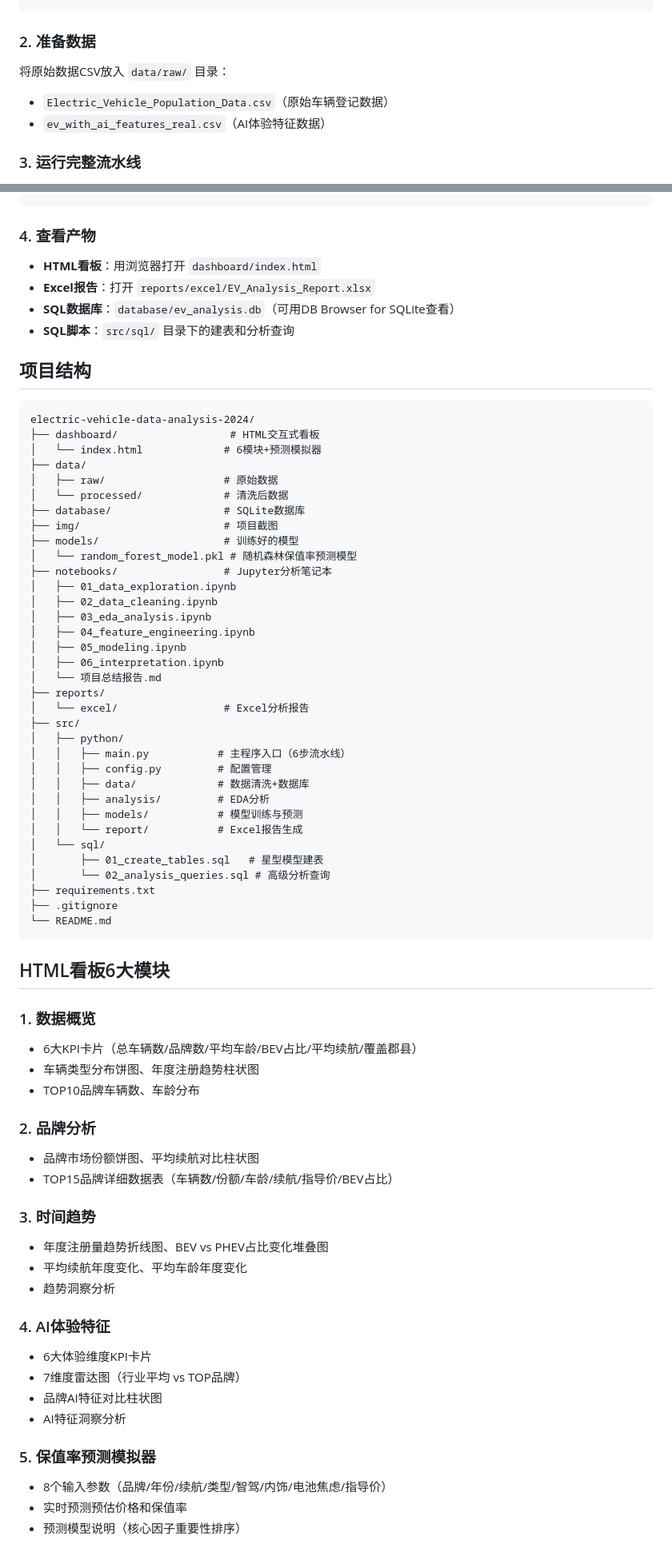
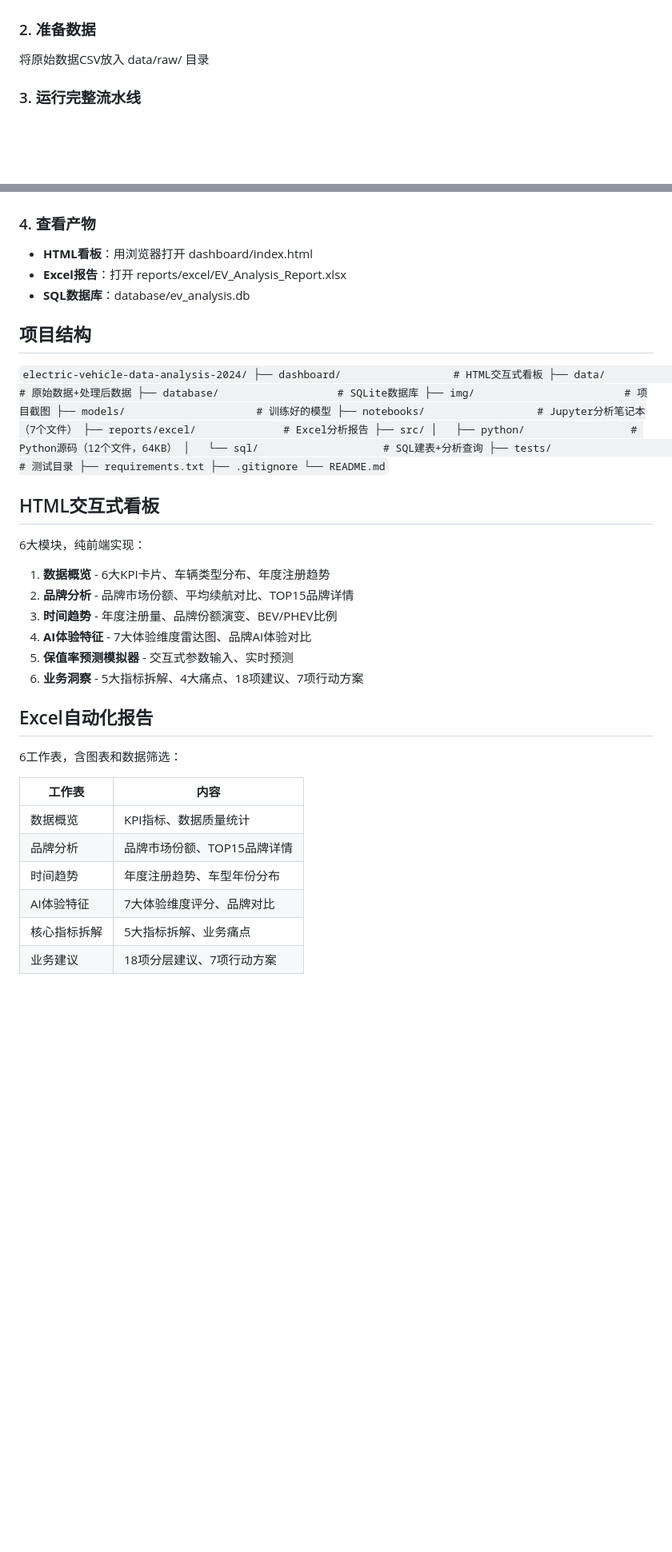
Before and after one commit to zch118/electric-vehicle-data-analysis-2024, a Markdown page: README.md, 2 parts joined by grey strips. Shown at 80% size. Drawn GitHub-style; blank space fills up the shorter version.

````diff
--- a/README.md
+++ b/README.md
@@ -46,9 +72,7 @@
 pip install -r requirements.txt
-```
+`
 
 ### 2. 准备数据
-将原始数据CSV放入 `data/raw/` 目录：
-- `Electric_Vehicle_Population_Data.csv`（原始车辆登记数据）
-- `ev_with_ai_features_real.csv`（AI体验特征数据）
+将原始数据CSV放入 data/raw/ 目录
 
 ### 3. 运行完整流水线
@@ -56,76 +80,53 @@ pip install -r requirements.txt
 cd src/python
 python main.py
-```
+`
 
 ### 4. 查看产物
-- **HTML看板**：用浏览器打开 `dashboard/index.html`
-- **Excel报告**：打开 `reports/excel/EV_Analysis_Report.xlsx`
-- **SQL数据库**：`database/ev_analysis.db`（可用DB Browser for SQLite查看）
-- **SQL脚本**：`src/sql/` 目录下的建表和分析查询
+- **HTML看板**：用浏览器打开 dashboard/index.html
+- **Excel报告**：打开 reports/excel/EV_Analysis_Report.xlsx
+- **SQL数据库**：database/ev_analysis.db
 
 ## 项目结构
 
-```
+`
 electric-vehicle-data-analysis-2024/
 ├── dashboard/                  # HTML交互式看板
-│   └── index.html             # 6模块+预测模拟器
-├── data/
-│   ├── raw/                   # 原始数据
-│   └── processed/             # 清洗后数据
-├── database/                  # SQLite数据库
-├── img/                       # 项目截图
-├── models/                    # 训练好的模型
-│   └── random_forest_model.pkl # 随机森林保值率预测模型
-├── notebooks/                 # Jupyter分析笔记本
-│   ├── 01_data_exploration.ipynb
-│   ├── 02_data_cleaning.ipynb
-│   ├── 03_eda_analysis.ipynb
-│   ├── 04_feature_engineering.ipynb
-│   ├── 05_modeling.ipynb
-│   ├── 06_interpretation.ipynb
-│   └── 项目总结报告.md
-├── reports/
-│   └── excel/                 # Excel分析报告
+├── data/                       # 原始数据+处理后数据
+├── database/                   # SQLite数据库
+├── img/                        # 项目截图
+├── models/                     # 训练好的模型
+├── notebooks/                  # Jupyter分析笔记本（7个文件）
+├── reports/excel/              # Excel分析报告
 ├── src/
-│   ├── python/
-│   │   ├── main.py           # 主程序入口（6步流水线）
-│   │   ├── config.py         # 配置管理
-│   │   ├── data/             # 数据清洗+数据库
-│   │   ├── analysis/         # EDA分析
-│   │   ├── models/           # 模型训练与预测
-│   │   └── report/           # Excel报告生成
-│   └── sql/
-│       ├── 01_create_tables.sql   # 星型模型建表
-│       └── 02_analysis_queries.sql # 高级分析查询
+│   ├── python/                 # Python源码（12个文件，64KB）
+│   └── sql/                    # SQL建表+分析查询
+├── tests/                      # 测试目录
 ├── requirements.txt
 ├── .gitignore
 └── README.md
-```
+`
 
-## HTML看板6大模块
+## HTML交互式看板
 
-### 1. 数据概览
-- 6大KPI卡片（总车辆数/品牌数/平均车龄/BEV占比/平均续航/覆盖郡县）
-- 车辆类型分布饼图、年度注册趋势柱状图
-- TOP10品牌车辆数、车龄分布
+6大模块，纯前端实现：
 
-### 2. 品牌分析
-- 品牌市场份额饼图、平均续航对比柱状图
-- TOP15品牌详细数据表（车辆数/份额/车龄/续航/指导价/BEV占比）
+1. **数据概览** - 6大KPI卡片、车辆类型分布、年度注册趋势
+2. **品牌分析** - 品牌市场份额、平均续航对比、TOP15品牌详情
+3. **时间趋势** - 年度注册量、品牌份额演变、BEV/PHEV比例
+4. **AI体验特征** - 7大体验维度雷达图、品牌AI体验对比
+5. **保值率预测模拟器** - 交互式参数输入、实时预测
+6. **业务洞察** - 5大指标拆解、4大痛点、18项建议、7项行动方案
 
-### 3. 时间趋势
-- 年度注册量趋势折线图、BEV vs PHEV占比变化堆叠图
-- 平均续航年度变化、平均车龄年度变化
-- 趋势洞察分析
+## Excel自动化报告
 
-### 4. AI体验特征
-- 6大体验维度KPI卡片
-- 7维度雷达图（行业平均 vs TOP品牌）
-- 品牌AI特征对比柱状图
-- AI特征洞察分析
+6工作表，含图表和数据筛选：
 
-### 5. 保值率预测模拟器
-- 8个输入参数（品牌/年份/续航/类型/智驾/内饰/电池焦虑/指导价）
-- 实时预测预估价格和保值率
-- 预测模型说明（核心因子重要性排序）
+| 工作表 | 内容 |
+|--------|------|
+| 数据概览 | KPI指标、数据质量统计 |
+| 品牌分析 | 品牌市场份额、TOP15品牌详情 |
+| 时间趋势 | 年度注册趋势、车型年份分布 |
+| AI体验特征 | 7大体验维度评分、品牌对比 |
+| 核心指标拆解 | 5大指标拆解、业务痛点 |
+| 业务建议 | 18项分层建议、7项行动方案 |
 
````
Also changed, not shown: other parts of README.md (+68 -69 lines).
